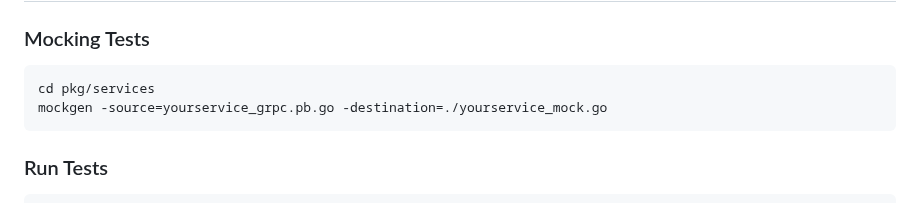
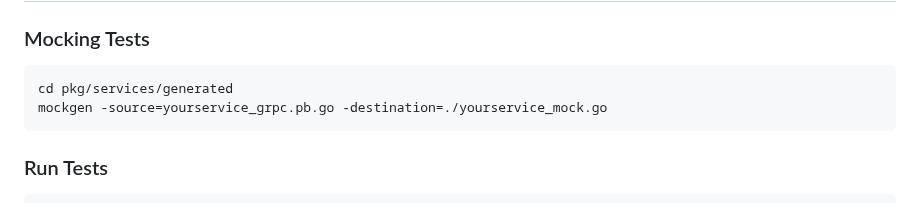
Before and after one commit to Raezil/Thunder, a Markdown page: README.md, the part around the change. GitHub-like rendering.

````diff
--- a/README.md
+++ b/README.md
@@ -151,7 +151,7 @@ Server accessible via HTTP at `localhost:8080` and gRPC at `localhost:50051`.
 
 ### Mocking Tests
 ```bash
-cd pkg/services
+cd pkg/services/generated
 mockgen -source=yourservice_grpc.pb.go -destination=./yourservice_mock.go
 ```
 
````
